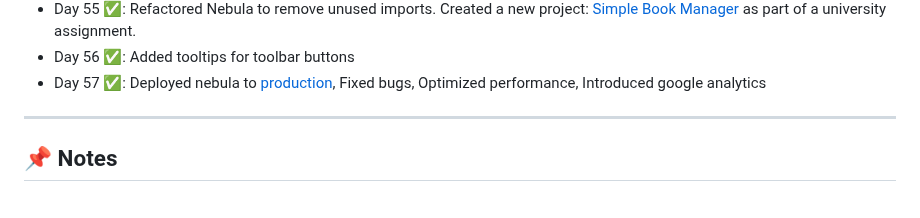
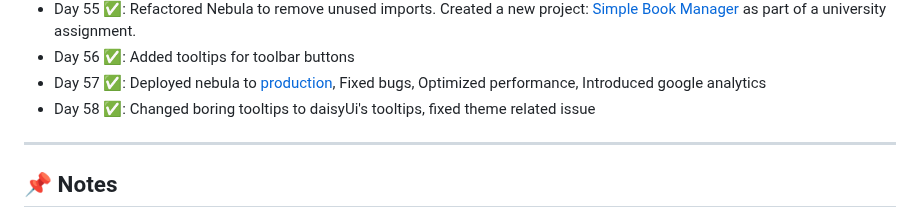
Before and after one commit to delta6626/365-days-of-code, a Markdown page: README.md, the part around the change. Rendered like a GitHub page.

```diff
--- a/README.md
+++ b/README.md
@@ -73,6 +73,8 @@ I'll try to update this as I go.
 - Day 55 ✅: Refactored Nebula to remove unused imports. Created a new project: [Simple Book Manager](https://github.com/delta6626/simpleBookManager) as part of a university assignment.
 - Day 56 ✅: Added tooltips for toolbar buttons
 - Day 57 ✅: Deployed nebula to [production](https://nebulanotes.live), Fixed bugs, Optimized performance, Introduced google analytics
+- Day 58 ✅: Changed boring tooltips to daisyUi's tooltips, fixed theme related issue
+
 ---
 
 ## 📌 Notes
```
